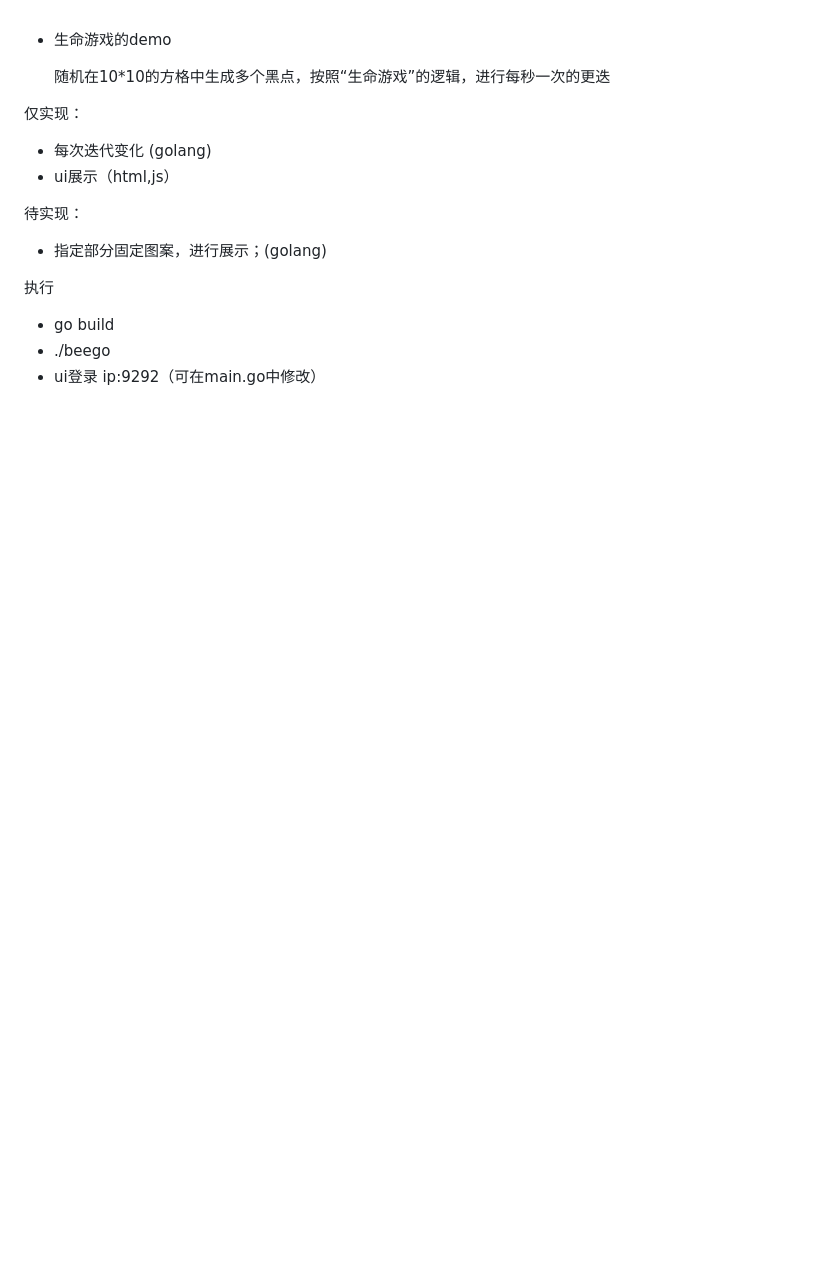
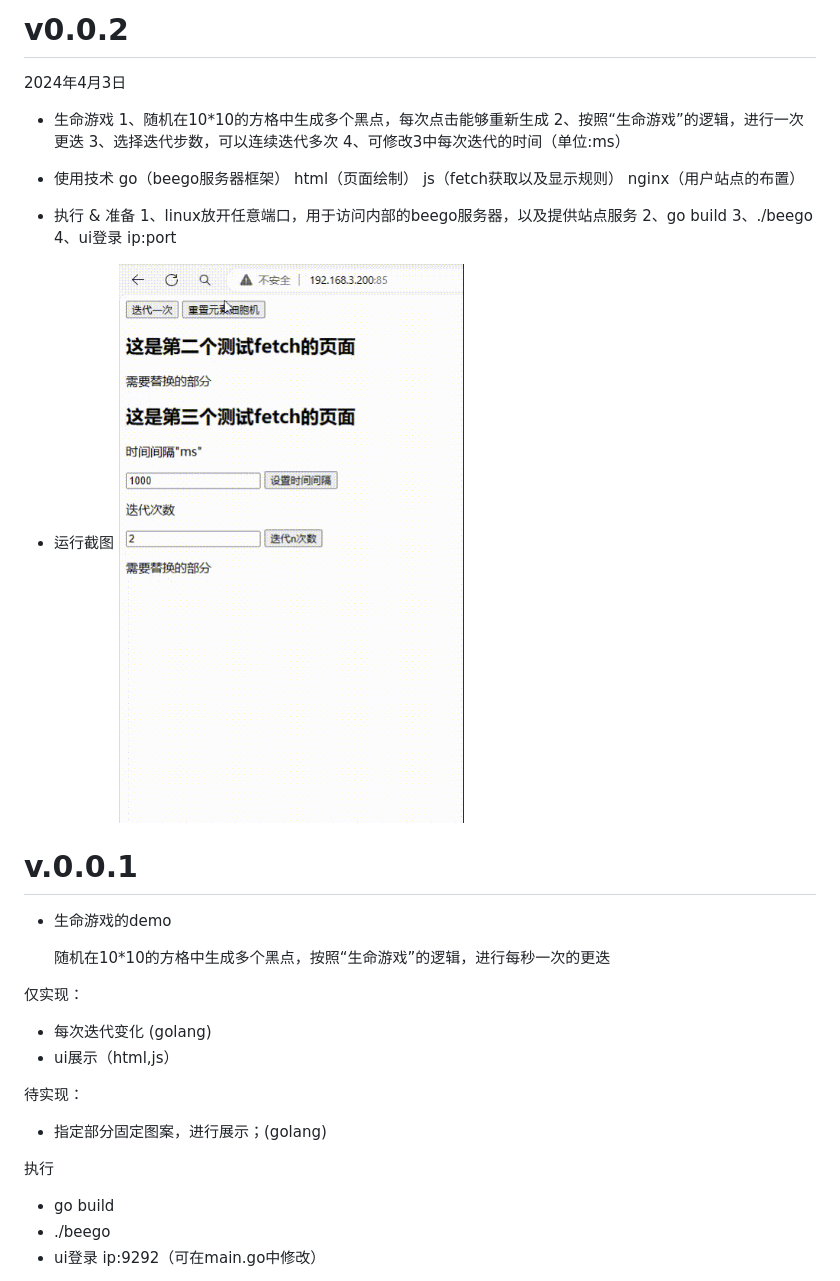
Before and after one commit to bugzzhou/lifeGame, a Markdown page: README.md, the part around the change. GitHub-like rendering; pictures changed too: display.gif (added); blank space fills up the shorter version.

```diff
--- a/README.md
+++ b/README.md
@@ -1,3 +1,28 @@
+# v0.0.2
+2024年4月3日
+- 生命游戏
+  1、随机在10*10的方格中生成多个黑点，每次点击能够重新生成
+  2、按照“生命游戏”的逻辑，进行一次更迭
+  3、选择迭代步数，可以连续迭代多次
+  4、可修改3中每次迭代的时间（单位:ms）
+
+- 使用技术
+  go（beego服务器框架）
+  html（页面绘制）
+  js（fetch获取以及显示规则）
+  nginx（用户站点的布置）
+
+- 执行 & 准备
+  1、linux放开任意端口，用于访问内部的beego服务器，以及提供站点服务
+  2、go build
+  3、./beego
+  4、ui登录 ip:port
+
+- 运行截图
+![alt text](display.gif)
+
+
+# v.0.0.1
 - 生命游戏的demo
 
 
```
Also changed, not shown: 13 other files.
